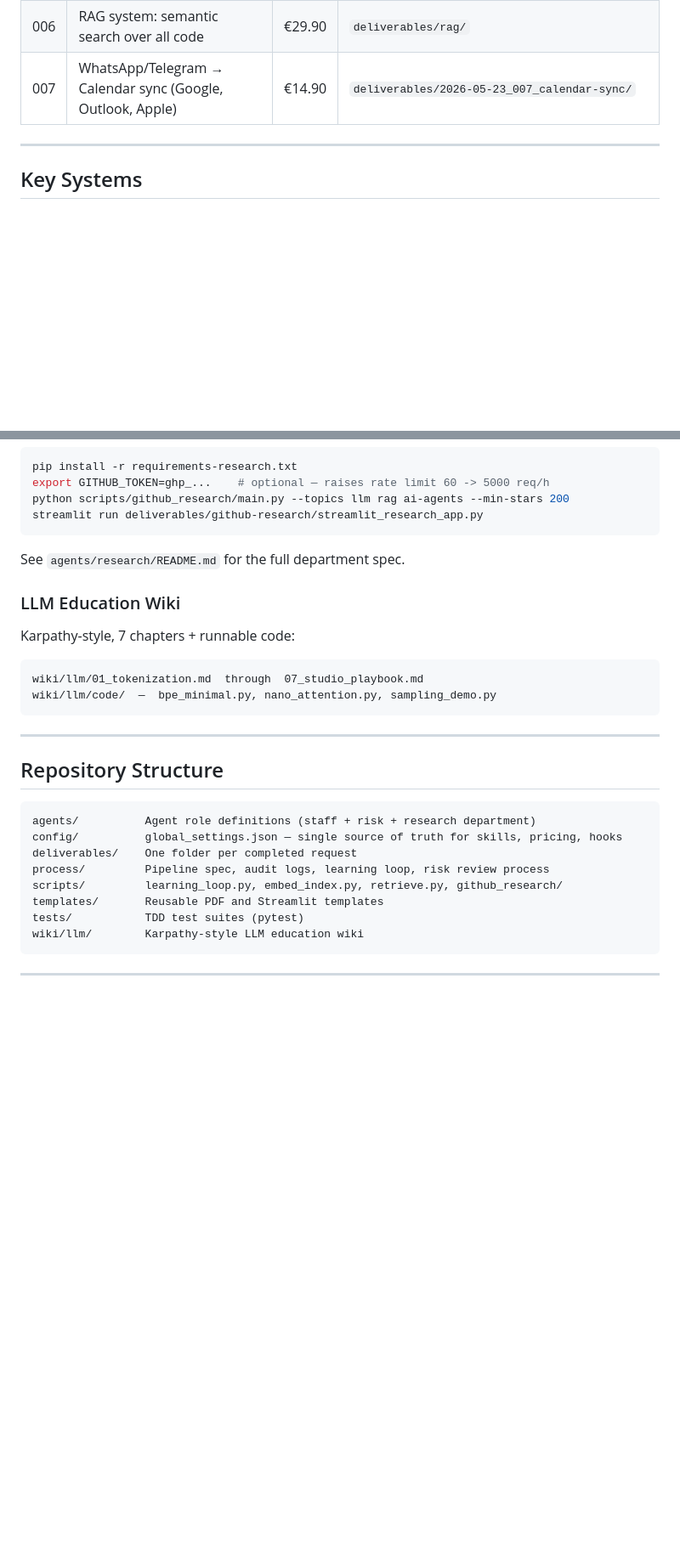
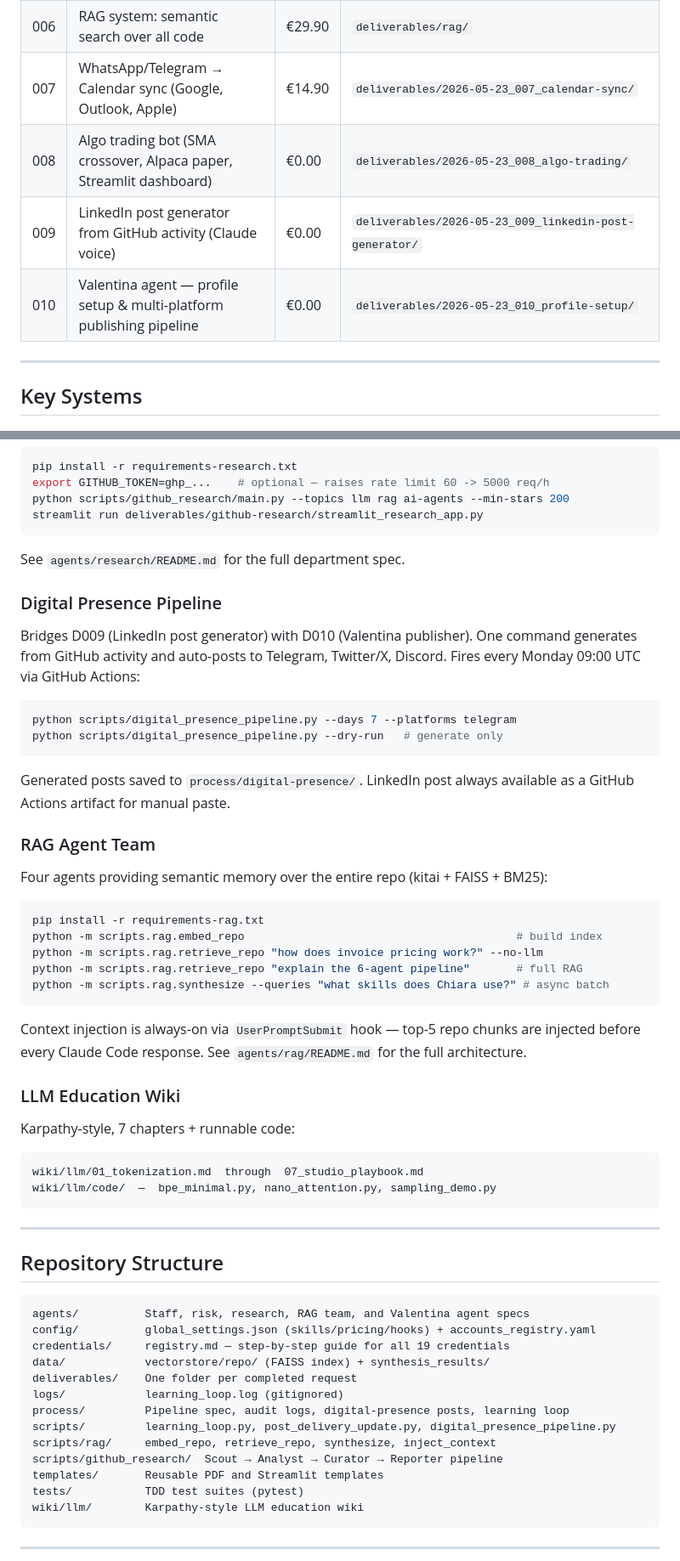
Before and after one commit to laceto/AIstudioAccademiaMilano, a Markdown page: README.md, 2 parts joined by grey strips. Shown at 85% size. Rendered like a GitHub page; blank space fills up the shorter version.

````diff
--- a/README.md
+++ b/README.md
@@ -47,6 +47,9 @@ A parallel layer of 5 **Risk Agents** (Technical Auditor, Financial Controller,
 | 005 | Streamlit chatbot + OpenAI streaming | €19.90 | `deliverables/2026-05-23_005_chatbot/` |
 | 006 | RAG system: semantic search over all code | €29.90 | `deliverables/rag/` |
 | 007 | WhatsApp/Telegram → Calendar sync (Google, Outlook, Apple) | €14.90 | `deliverables/2026-05-23_007_calendar-sync/` |
+| 008 | Algo trading bot (SMA crossover, Alpaca paper, Streamlit dashboard) | €0.00 | `deliverables/2026-05-23_008_algo-trading/` |
+| 009 | LinkedIn post generator from GitHub activity (Claude voice) | €0.00 | `deliverables/2026-05-23_009_linkedin-post-generator/` |
+| 010 | Valentina agent — profile setup & multi-platform publishing pipeline | €0.00 | `deliverables/2026-05-23_010_profile-setup/` |
 
 ---
 
@@ -71,6 +74,26 @@ streamlit run deliverables/github-research/streamlit_research_app.py
 ```
 See `agents/research/README.md` for the full department spec.
 
+### Digital Presence Pipeline
+Bridges D009 (LinkedIn post generator) with D010 (Valentina publisher). One command generates from GitHub activity and auto-posts to Telegram, Twitter/X, Discord. Fires every Monday 09:00 UTC via GitHub Actions:
+```bash
+python scripts/digital_presence_pipeline.py --days 7 --platforms telegram
+python scripts/digital_presence_pipeline.py --dry-run   # generate only
+```
+Generated posts saved to `process/digital-presence/`. LinkedIn post always available as a GitHub Actions artifact for manual paste.
+
+### RAG Agent Team
+Four agents providing semantic memory over the entire repo (kitai + FAISS + BM25):
+```bash
+pip install -r requirements-rag.txt
+python -m scripts.rag.embed_repo                                         # build index
+python -m scripts.rag.retrieve_repo "how does invoice pricing work?" --no-llm
+python -m scripts.rag.retrieve_repo "explain the 6-agent pipeline"       # full RAG
+python -m scripts.rag.synthesize --queries "what skills does Chiara use?" # async batch
+```
+Context injection is always-on via `UserPromptSubmit` hook — top-5 repo chunks are injected before every Claude Code response.
+See `agents/rag/README.md` for the full architecture.
+
 ### LLM Education Wiki
 Karpathy-style, 7 chapters + runnable code:
 ```
@@ -83,11 +106,16 @@ wiki/llm/code/  —  bpe_minimal.py, nano_attention.py, sampling_demo.py
 ## Repository Structure
 
 ```
-agents/          Agent role definitions (staff + risk + research department)
-config/          global_settings.json — single source of truth for skills, pricing, hooks
+agents/          Staff, risk, research, RAG team, and Valentina agent specs
+config/          global_settings.json (skills/pricing/hooks) + accounts_registry.yaml
+credentials/     registry.md — step-by-step guide for all 19 credentials
+data/            vectorstore/repo/ (FAISS index) + synthesis_results/
 deliverables/    One folder per completed request
-process/         Pipeline spec, audit logs, learning loop, risk review process
-scripts/         learning_loop.py, embed_index.py, retrieve.py, github_research/
+logs/            learning_loop.log (gitignored)
+process/         Pipeline spec, audit logs, digital-presence posts, learning loop
+scripts/         learning_loop.py, post_delivery_update.py, digital_presence_pipeline.py
+scripts/rag/     embed_repo, retrieve_repo, synthesize, inject_context
+scripts/github_research/  Scout → Analyst → Curator → Reporter pipeline
 templates/       Reusable PDF and Streamlit templates
 tests/           TDD test suites (pytest)
 wiki/llm/        Karpathy-style LLM education wiki
````
Also changed, not shown: CLAUDE.md (+10 -5 lines), agents/README.md (+32 -0 lines).
